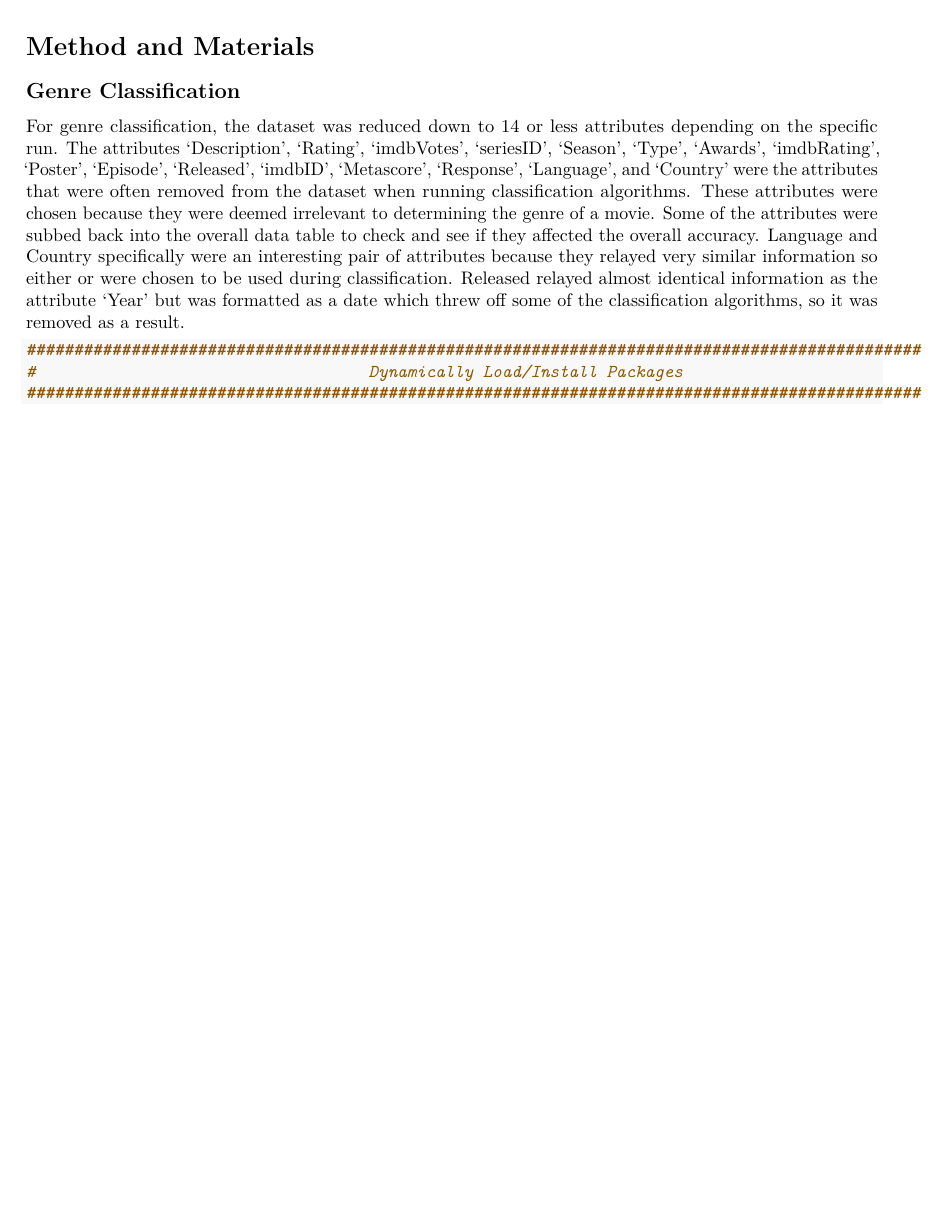
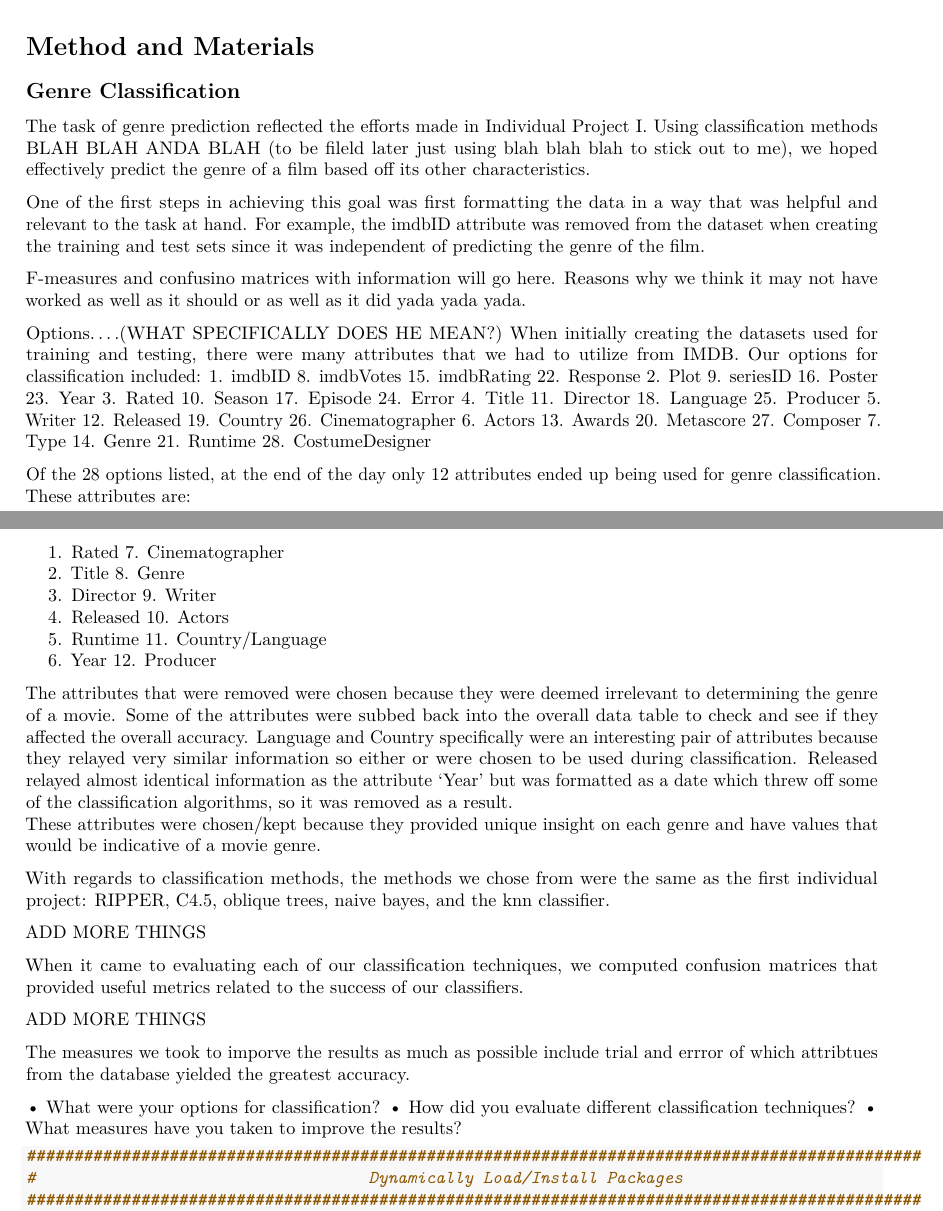
Before and after one commit to SlightlyUnorthodox/IMDB-Analysis, an R Markdown document (CIS4930GroupProjectReport.Rmd): part of page 11 of 23 before the commit and two parts of pages 11 and 12 of 24 after it, the two joined at a grey line, cut so that both start at the same text, the shorter picture padded with empty space. Rendered offline with R 4.5, knitr and Pandoc, then LaTeX, with nearby package versions; some code elsewhere in the file could not run offline.

Commit message:
adding in more things

````diff
--- a/CIS4930GroupProjectReport.Rmd
+++ b/CIS4930GroupProjectReport.Rmd
@@ -546,10 +546,64 @@ This resulted in 29 unique genre classes and therefore 29 clusters to use in clu
 
 ## Genre Classification
 
-For genre classification, the dataset was reduced down to 14 or less attributes depending on the specific run. The attributes 'Description', 'Rating', 'imdbVotes', 'seriesID', 'Season', 'Type', 'Awards', 'imdbRating', 'Poster', 'Episode', 'Released', 'imdbID', 'Metascore', 'Response', 'Language', and 'Country' were the attributes that were often removed from the dataset when running classification algorithms. These attributes were chosen because they were deemed irrelevant to determining the genre of a movie. Some of the attributes were subbed back into the overall data table to check and see if they affected the overall accuracy.
+The task of genre prediction reflected the efforts made in Individual Project I. Using classification methods BLAH BLAH ANDA BLAH (to be fileld later just using blah blah blah to stick out to me), we hoped effectively predict the genre of a film based off its other
+characteristics.
+
+One of the first steps in achieving this goal was first formatting the data in a way that was helpful and relevant to the task at hand.
+For example, the imdbID attribute was removed from the dataset when creating the training and test sets since it was independent of
+predicting the genre of the film.
+
+F-measures and confusino matrices with information will go here.
+Reasons why we think it may not have worked as well as it should or as well as it did yada yada yada.
+
+Options....(WHAT SPECIFICALLY DOES HE MEAN?)
+When initially creating the datasets used for training and testing, there were many attributes that we had to utilize
+from IMDB.
+Our options for classification included:
+1. imdbID             8. imdbVotes            15. imdbRating          22. Response
+2. Plot               9. seriesID             16. Poster              23. Year
+3. Rated              10. Season              17. Episode             24. Error
+4. Title              11. Director            18. Language            25. Producer
+5. Writer             12. Released            19. Country             26. Cinematographer
+6. Actors             13. Awards              20. Metascore           27. Composer
+7. Type               14. Genre               21. Runtime             28. CostumeDesigner
+
+Of the 28 options listed, at the end of the day only 12 attributes ended up being used for genre classification.
+These attributes are:
+
+1. Rated                  7. Cinematographer
+2. Title                  8. Genre
+3. Director               9. Writer
+4. Released               10. Actors
+5. Runtime                11. Country/Language
+6. Year                   12. Producer
+
+The attributes that were removed were chosen because they were deemed irrelevant to determining the genre of a movie. Some of the attributes were subbed back into the overall data table to check and see if they affected the overall accuracy.
 Language and Country specifically were an interesting pair of attributes because they relayed very similar information so
 either or were chosen to be used during classification.
 Released relayed almost identical information as the attribute 'Year' but was formatted as a date which threw off some of the classification algorithms, so it was removed as a result.
+These attributes were chosen/kept because they provided unique insight on each genre and have values that would be
+indicative of a movie genre.
+
+With regards to classification methods, the methods we chose from were the same as the first individual project:
+RIPPER, C4.5, oblique trees, naive bayes, and the knn classifier.
+
+ADD MORE THINGS
+
+
+When it came to evaluating each of our classification techniques, we computed confusion matrices that provided useful
+metrics related to the success of our classifiers.
+
+
+ADD MORE THINGS
+
+
+The measures we took to imporve the results as much as possible include trial and errror of which attribtues from the database
+yielded the greatest accuracy.
+
+• What were your options for classification?
+• How did you evaluate different classification techniques?
+• What measures have you taken to improve the results?
 
 ```{r eval=TRUE,echo=TRUE,cache=TRUE,warning=FALSE,message=FALSE}
 ##############################################################################################
````
